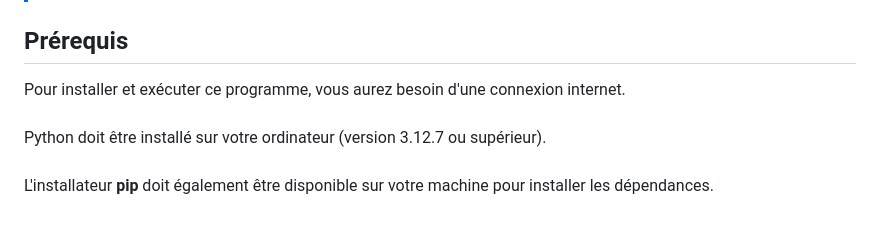
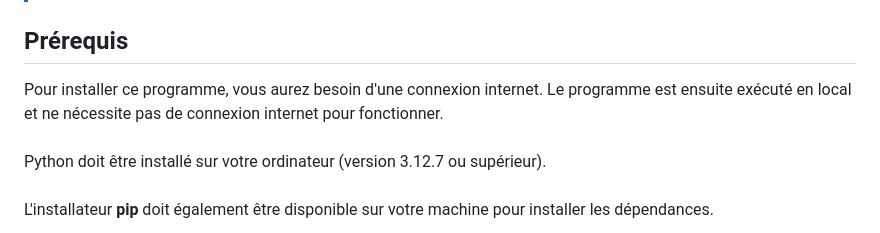
Before and after one commit to Guillaume-GG35/OC_Projet4, a Markdown page: README.md, the part around the change. GitHub-like rendering.

Commit message:
MAJ du readme

```diff
--- a/README.md
+++ b/README.md
@@ -7,7 +7,7 @@ Ce programme permet la gestion de tournois d'échecs.<br>
 
 ## Prérequis
 
-Pour installer et exécuter ce programme, vous aurez besoin d'une connexion internet.<br>
+Pour installer ce programme, vous aurez besoin d'une connexion internet. Le programme est ensuite exécuté en local et ne nécessite pas de connexion internet pour fonctionner.<br>
 <br>
 Python doit être installé sur votre ordinateur (version 3.12.7 ou supérieur).<br>
 <br>
```
